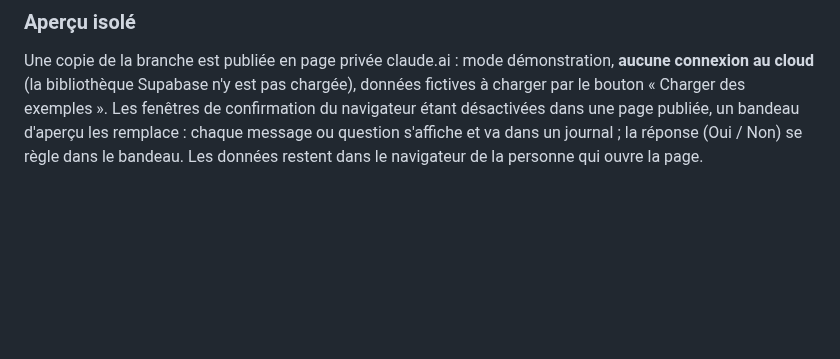
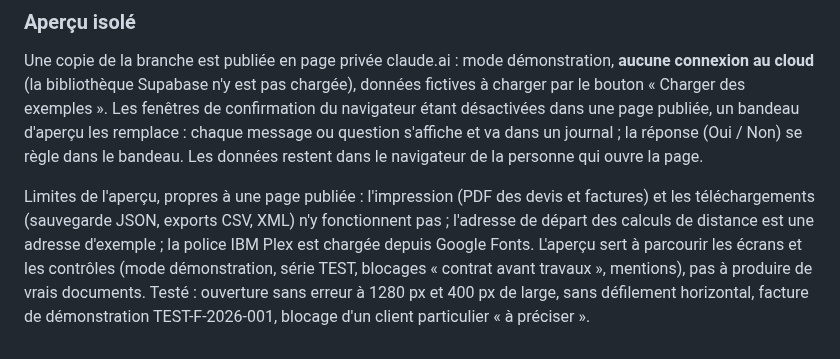
Before and after one commit to gablry8/cp-gl2607, a Markdown page: docs/CORRECTIONS-1.10.md, the part around the change. Rendered like a GitHub page; blank space fills up the shorter version.

Commit message:
Compte rendu : limites et tests de l'aperçu isolé
Co-Authored-By: Claude Opus 5.5 <noreply@anthropic.com>
Claude-Session: https://claude.ai/code/session_01KSd2DtcL8hbf6gMquzEUYP

```diff
--- a/docs/CORRECTIONS-1.10.md
+++ b/docs/CORRECTIONS-1.10.md
@@ -461,3 +461,5 @@ Légende : **I** implémenté · **TL** testé localement · **TS** testé sur l
 
 ### Aperçu isolé
 Une copie de la branche est publiée en page privée claude.ai : mode démonstration, **aucune connexion au cloud** (la bibliothèque Supabase n'y est pas chargée), données fictives à charger par le bouton « Charger des exemples ». Les fenêtres de confirmation du navigateur étant désactivées dans une page publiée, un bandeau d'aperçu les remplace : chaque message ou question s'affiche et va dans un journal ; la réponse (Oui / Non) se règle dans le bandeau. Les données restent dans le navigateur de la personne qui ouvre la page.
+
+Limites de l'aperçu, propres à une page publiée : l'impression (PDF des devis et factures) et les téléchargements (sauvegarde JSON, exports CSV, XML) n'y fonctionnent pas ; l'adresse de départ des calculs de distance est une adresse d'exemple ; la police IBM Plex est chargée depuis Google Fonts. L'aperçu sert à parcourir les écrans et les contrôles (mode démonstration, série TEST, blocages « contrat avant travaux », mentions), pas à produire de vrais documents. Testé : ouverture sans erreur à 1280 px et 400 px de large, sans défilement horizontal, facture de démonstration TEST-F-2026-001, blocage d'un client particulier « à préciser ».
```
